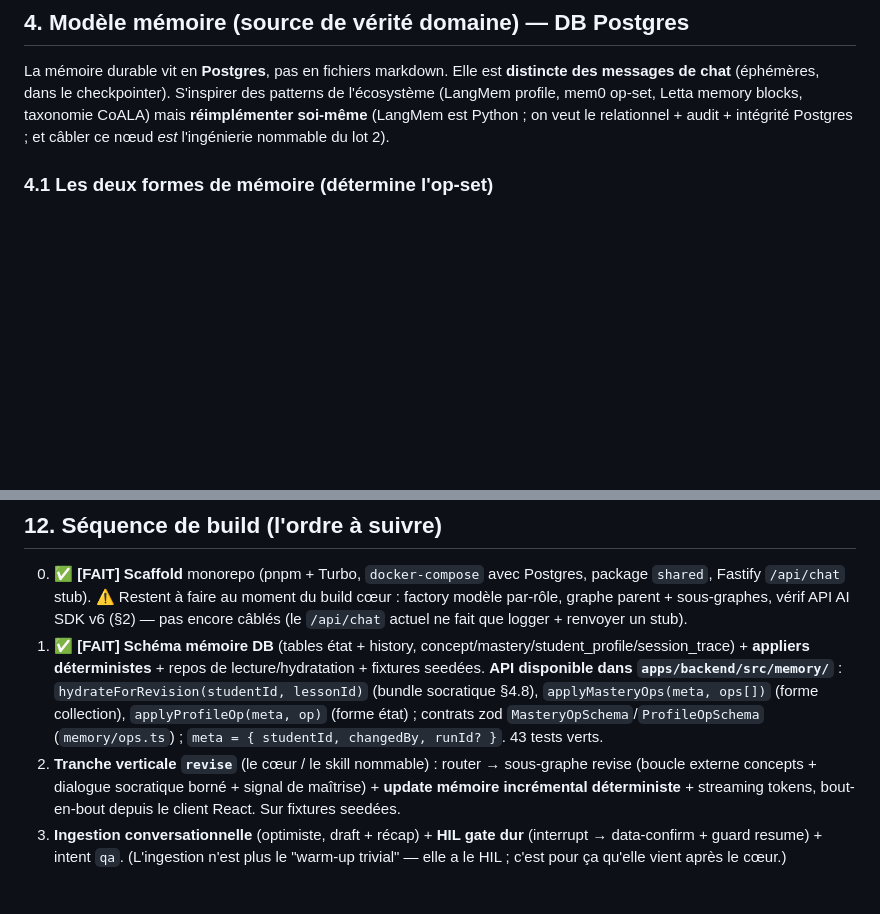
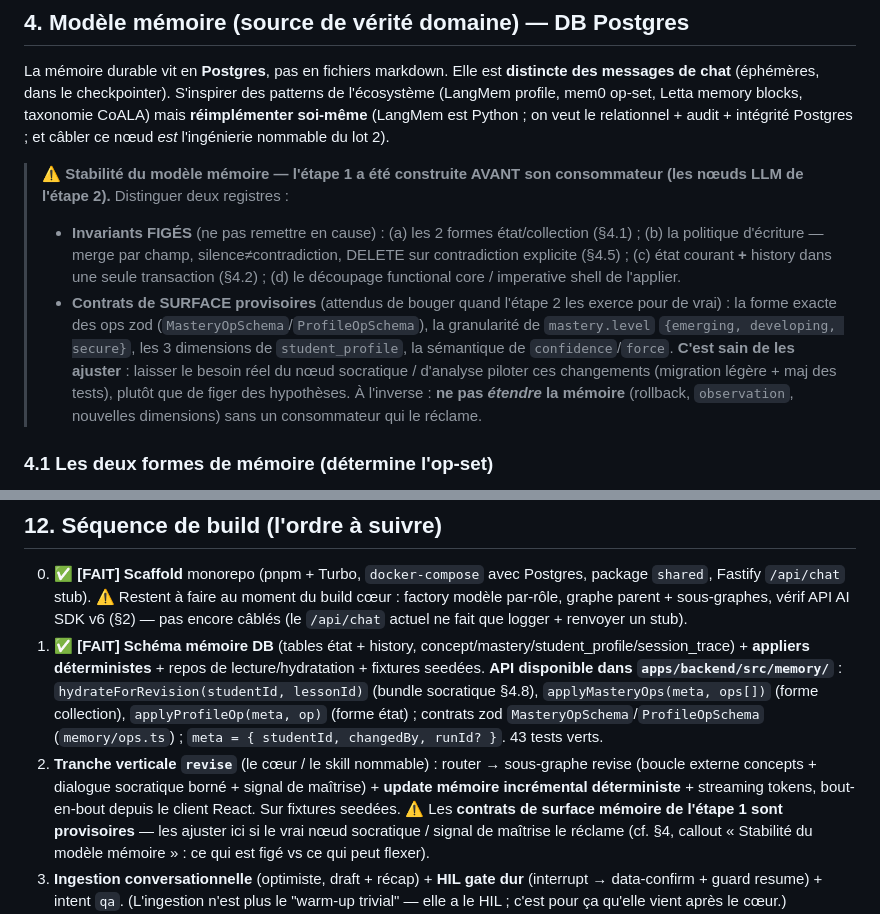
Before and after one commit to KajanSiva/tuteur-ia, a Markdown page: AGENT-BRIEF.md, 2 parts joined by grey strips. Rendered like a GitHub page; blank space fills up the shorter version.

Commit message:
docs: state that step-1 memory surface contracts are provisional
Add a "memory stability" callout in §4 distinguishing frozen invariants
(two forms, write policy, state+history atomicity, core/shell) from
provisional surface contracts (op schemas, level granularity, profile
dimensions, confidence/force) expected to flex when step 2's real LLM nodes
exercise them. Reference it from the step-2 build entry.

Co-Authored-By: Claude Opus 4.8 (1M context) <noreply@anthropic.com>

```diff
--- a/AGENT-BRIEF.md
+++ b/AGENT-BRIEF.md
@@ -107,6 +107,11 @@ tuteur-ia-lot2/
 ## 4. Modèle mémoire (source de vérité domaine) — **DB Postgres**
 
 La mémoire durable vit en **Postgres**, pas en fichiers markdown. Elle est **distincte des messages de chat** (éphémères, dans le checkpointer). S'inspirer des patterns de l'écosystème (LangMem profile, mem0 op-set, Letta memory blocks, taxonomie CoALA) mais **réimplémenter soi-même** (LangMem est Python ; on veut le relationnel + audit + intégrité Postgres ; et câbler ce nœud *est* l'ingénierie nommable du lot 2).
+
+> ⚠️ **Stabilité du modèle mémoire — l'étape 1 a été construite AVANT son consommateur (les nœuds LLM de l'étape 2).** Distinguer deux registres :
+> - **Invariants FIGÉS** (ne pas remettre en cause) : (a) les 2 formes état/collection (§4.1) ; (b) la politique d'écriture — merge par champ, silence≠contradiction, DELETE sur contradiction explicite (§4.5) ; (c) état courant **+** history dans une seule transaction (§4.2) ; (d) le découpage functional core / imperative shell de l'applier.
+> - **Contrats de SURFACE provisoires** (attendus de bouger quand l'étape 2 les exerce pour de vrai) : la forme exacte des ops zod (`MasteryOpSchema`/`ProfileOpSchema`), la granularité de `mastery.level` `{emerging, developing, secure}`, les 3 dimensions de `student_profile`, la sémantique de `confidence`/`force`.
+> **C'est sain de les ajuster** : laisser le besoin réel du nœud socratique / d'analyse piloter ces changements (migration légère + maj des tests), plutôt que de figer des hypothèses. À l'inverse : **ne pas *étendre* la mémoire** (rollback, `observation`, nouvelles dimensions) sans un consommateur qui le réclame.
 
 ### 4.1 Les deux formes de mémoire (détermine l'op-set)
 - **Forme "état" — schéma fixe, une ligne.** Ex : `student_profile` (un contrat de propriétés connues). Op-set = **UPDATE-merge / NOOP** (on ne ADD/DELETE pas une colonne fixe).
@@ -381,7 +386,7 @@ Méthode : **d'abord produire du structuré** (feuille Q/R + signaux de maîtris
 
 0. ✅ **[FAIT]** **Scaffold** monorepo (pnpm + Turbo, `docker-compose` avec Postgres, package `shared`, Fastify `/api/chat` stub). ⚠️ Restent à faire au moment du build cœur : factory modèle par-rôle, graphe parent + sous-graphes, vérif API AI SDK v6 (§2) — pas encore câblés (le `/api/chat` actuel ne fait que logger + renvoyer un stub).
 1. ✅ **[FAIT]** **Schéma mémoire DB** (tables état + history, concept/mastery/student_profile/session_trace) + **appliers déterministes** + repos de lecture/hydratation + fixtures seedées. **API disponible dans `apps/backend/src/memory/`** : `hydrateForRevision(studentId, lessonId)` (bundle socratique §4.8), `applyMasteryOps(meta, ops[])` (forme collection), `applyProfileOp(meta, op)` (forme état) ; contrats zod `MasteryOpSchema`/`ProfileOpSchema` (`memory/ops.ts`) ; `meta = { studentId, changedBy, runId? }`. 43 tests verts.
-2. **Tranche verticale `revise`** (le cœur / le skill nommable) : router → sous-graphe revise (boucle externe concepts + dialogue socratique borné + signal de maîtrise) + **update mémoire incrémental déterministe** + streaming tokens, bout-en-bout depuis le client React. Sur fixtures seedées.
+2. **Tranche verticale `revise`** (le cœur / le skill nommable) : router → sous-graphe revise (boucle externe concepts + dialogue socratique borné + signal de maîtrise) + **update mémoire incrémental déterministe** + streaming tokens, bout-en-bout depuis le client React. Sur fixtures seedées. ⚠️ Les **contrats de surface mémoire de l'étape 1 sont provisoires** — les ajuster ici si le vrai nœud socratique / signal de maîtrise le réclame (cf. §4, callout « Stabilité du modèle mémoire » : ce qui est figé vs ce qui peut flexer).
 3. **Ingestion conversationnelle** (optimiste, draft + récap) + **HIL gate dur** (interrupt → data-confirm + guard resume) + intent `qa`. (L'ingestion n'est plus le "warm-up trivial" — elle a le HIL ; c'est pour ça qu'elle vient après le cœur.)
 4. **Approfondir le moat** : eval (B) + observabilité/coût (C) + **visibilité/rollback mémoire** (timeline d'history + restauration par replay via l'applier — la donnée versionnée est déjà là dès l'étape 1). Profondeur, pas largeur.
 5. **Durcir + writeup + conteneuriser** : docker compose propre, code propre, **writeup technique** (altitude par nœud, workflow-vs-agent/router, **design mémoire : 2 formes, politique d'écriture, audit/rollback, working vs long-term**) = artefact public obligatoire.
```
